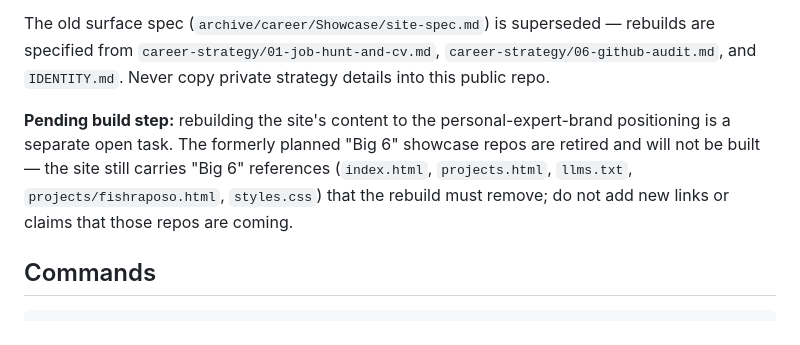
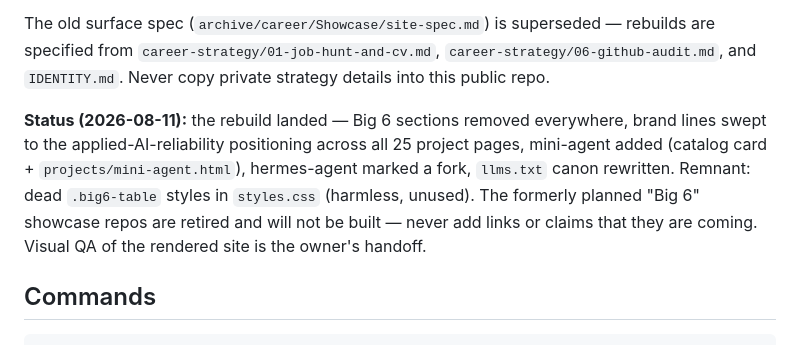
Before and after one commit to FishRaposo/fishraposo.github.io, a Markdown page: AGENTS.md, the part around the change. Drawn GitHub-style.

Commit message:
Close out site rebuild status note; rebuild landed 2026-08-11

```diff
--- a/AGENTS.md
+++ b/AGENTS.md
@@ -14,7 +14,7 @@ Positioning target: the **personal expert brand** — AI reliability, systems en
 
 The old surface spec (`archive/career/Showcase/site-spec.md`) is superseded — rebuilds are specified from `career-strategy/01-job-hunt-and-cv.md`, `career-strategy/06-github-audit.md`, and `IDENTITY.md`. Never copy private strategy details into this public repo.
 
-**Pending build step:** rebuilding the site's content to the personal-expert-brand positioning is a separate open task. The formerly planned "Big 6" showcase repos are retired and will not be built — the site still carries "Big 6" references (`index.html`, `projects.html`, `llms.txt`, `projects/fishraposo.html`, `styles.css`) that the rebuild must remove; do not add new links or claims that those repos are coming.
+**Status (2026-08-11):** the rebuild landed — Big 6 sections removed everywhere, brand lines swept to the applied-AI-reliability positioning across all 25 project pages, mini-agent added (catalog card + `projects/mini-agent.html`), hermes-agent marked a fork, `llms.txt` canon rewritten. Remnant: dead `.big6-table` styles in `styles.css` (harmless, unused). The formerly planned "Big 6" showcase repos are retired and will not be built — never add links or claims that they are coming. Visual QA of the rendered site is the owner's handoff.
 
 ## Commands
 
```
